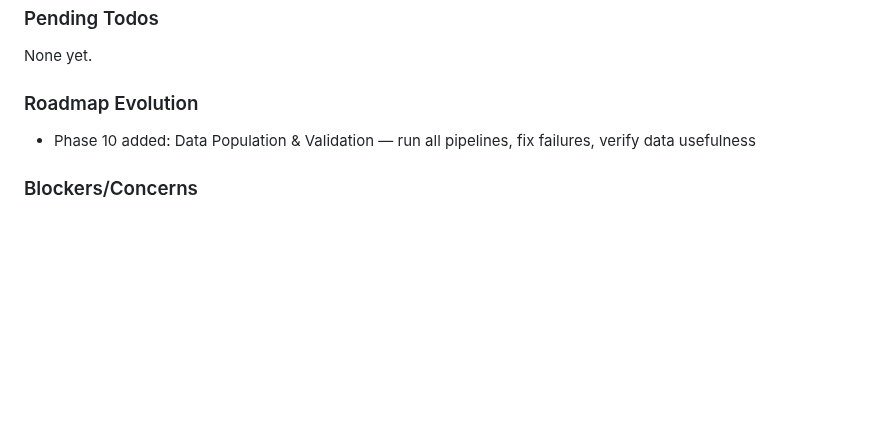
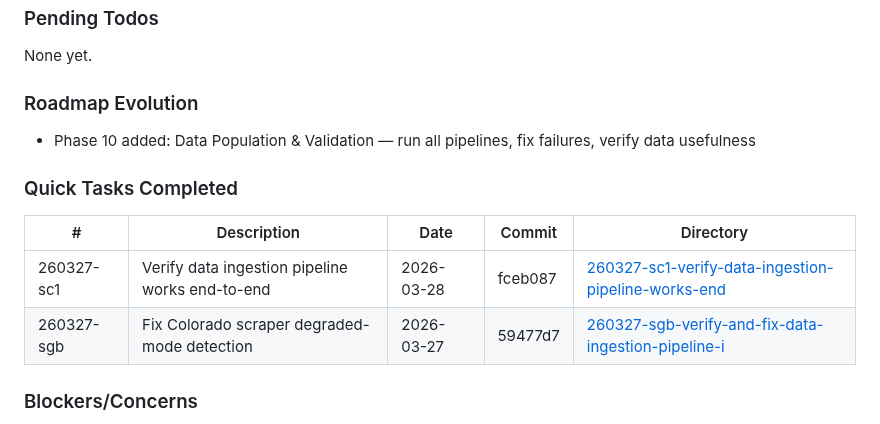
Before and after one commit to jefrya123/grantflow, a Markdown page: .planning/STATE.md, the part around the change. Rendered like a GitHub page; blank space fills up the shorter version.

Commit message:
docs(260327-sgb): complete verify-and-fix-data-ingestion-pipeline plan

```diff
--- a/.planning/STATE.md
+++ b/.planning/STATE.md
@@ -173,6 +173,13 @@ None yet.
 
 - Phase 10 added: Data Population & Validation — run all pipelines, fix failures, verify data usefulness
 
+### Quick Tasks Completed
+
+| # | Description | Date | Commit | Directory |
+|---|-------------|------|--------|-----------|
+| 260327-sc1 | Verify data ingestion pipeline works end-to-end | 2026-03-28 | fceb087 | [260327-sc1-verify-data-ingestion-pipeline-works-end](./quick/260327-sc1-verify-data-ingestion-pipeline-works-end/) |
+| 260327-sgb | Fix Colorado scraper degraded-mode detection | 2026-03-27 | 59477d7 | [260327-sgb-verify-and-fix-data-ingestion-pipeline-i](./quick/260327-sgb-verify-and-fix-data-ingestion-pipeline-i/) |
+
 ### Blockers/Concerns
 
 - [Research]: Grants.gov XML bulk extract is being deprecated — dual-source ingest (XML + REST) is mandatory in Phase 2; do not migrate off XML until REST has been stable 30+ days
```
Also changed, not shown: 1 other file.
